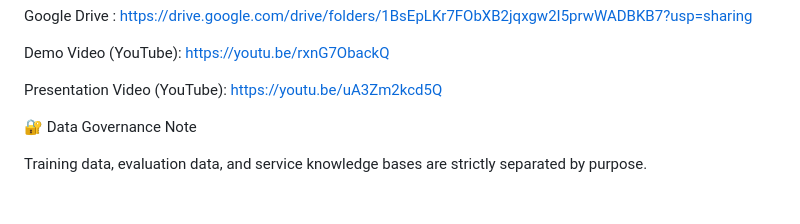
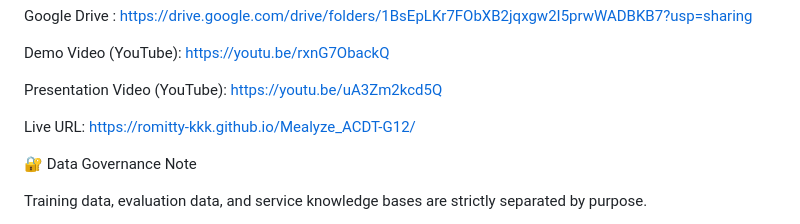
Before and after one commit to romitty-kkk/Mealyze_ACDT-G12, a Markdown page: README.md, the part around the change. Drawn GitHub-style; blank space fills up the shorter version.

```diff
--- a/README.md
+++ b/README.md
@@ -124,6 +124,8 @@ https://youtu.be/rxnG7ObackQ
 Presentation Video (YouTube):
 https://youtu.be/uA3Zm2kcd5Q
 
+Live URL: https://romitty-kkk.github.io/Mealyze_ACDT-G12/
+
 
 🔐 Data Governance Note
 
```
